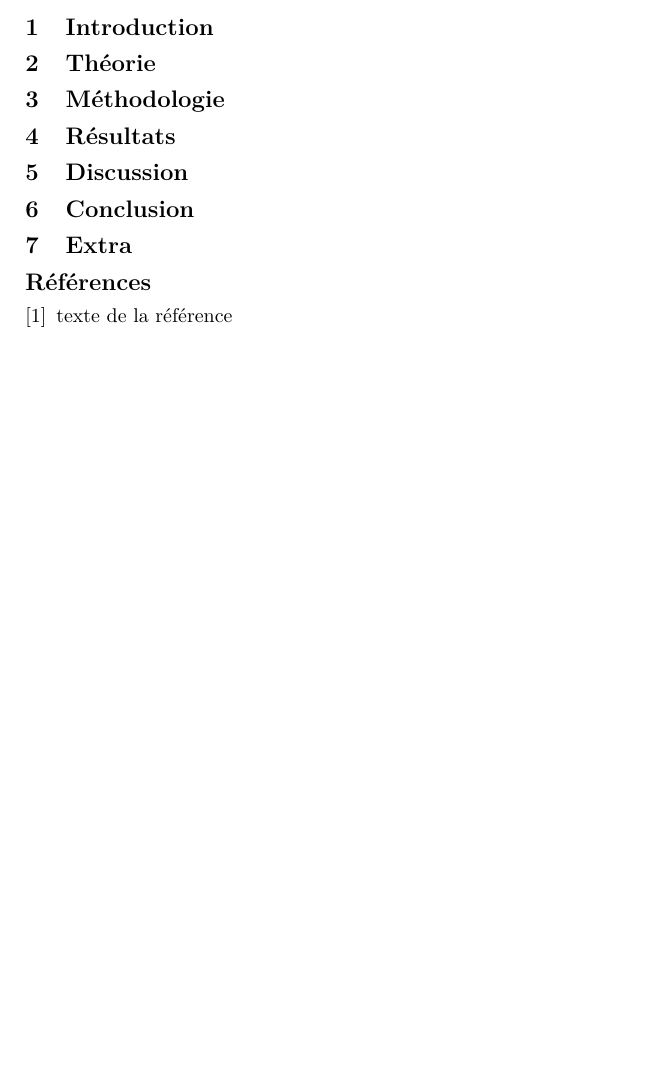
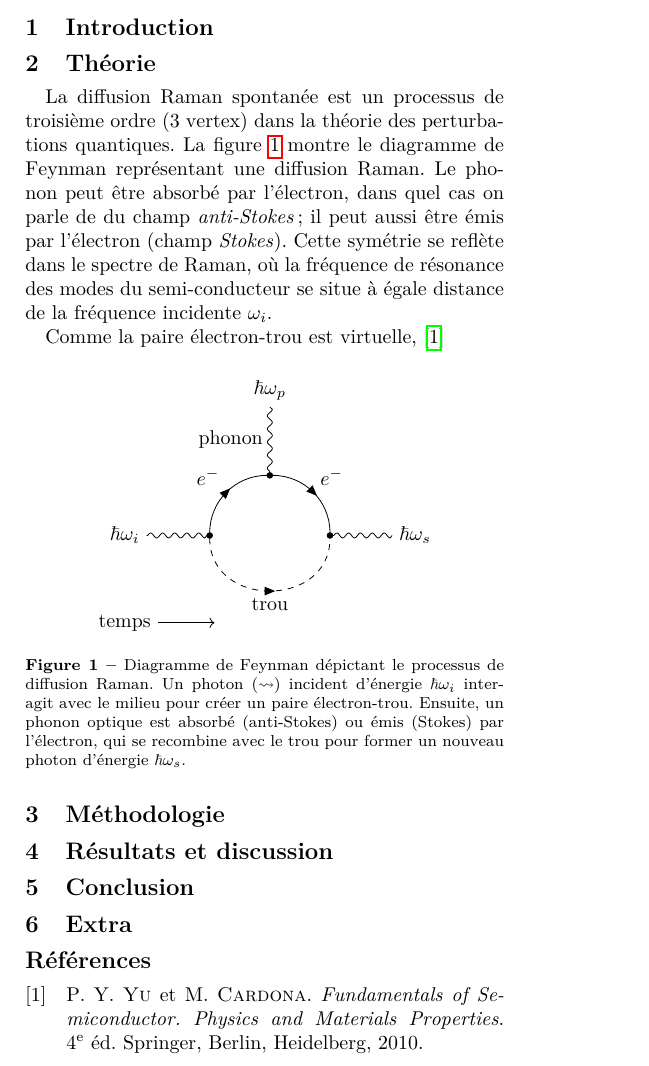
Before and after one commit to AlexandreAdam/Optic_Experiments, a LaTeX document (Lab/Raman_Scattering/report/raman_scattering.tex): part of the page, cut so that both start at the same text, the shorter picture padded with empty space. The pictures show the PDF file Lab/Raman_Scattering/report/raman_scattering.pdf that the author committed with the source.

Commit message:
Added bibliography

```diff
--- a/Lab/Raman_Scattering/report/raman_scattering.tex
+++ b/Lab/Raman_Scattering/report/raman_scattering.tex
@@ -92,10 +97,41 @@ Alexandre Adam
 
 
 \section{Théorie}\label{sec:theorie} % 10 points
+La diffusion Raman spontanée est un processus de troisième ordre (3 vertex) dans la théorie des perturbations quantiques. La figure \ref{fig:FeynmanD} montre le diagramme de Feynman représentant une diffusion Raman. Le phonon peut être absorbé par l'électron, dans quel cas on parle de du champ \textit{anti-Stokes}; il peut aussi être émis par l'électron (champ \textit{Stokes}). Cette symétrie se reflète dans le spectre de Raman, où la fréquence de résonance des modes du semi-conducteur se situe à égale distance de la fréquence incidente $\omega_i$. \par
+Comme la paire électron-trou est virtuelle, \cite{Yu2010}
+
+\begin{figure}[H]
+	\centering
+	\begin{tikzpicture}
+		\tikzfeynmanset{
+				every vertex={black, dot}, small
+			}
+		\begin{feynman}
+			\vertex (a) {$\hbar \omega_i$};
+			\vertex [right=of a] (b);
+			\vertex [above right=of b] (c);
+			\vertex [below right=of c] (d);
+			\vertex [right=of d] (e) {$\hbar \omega_s$};
+			\vertex [above=of c] (p) {$\hbar \omega_p$};
+
+			\diagram* {
+				(a) -- [photon] (b) -- [fermion, quarter left, edge label=$e^-$] (c) -- [fermion, quarter left, edge label=$e^-$] (d) -- [photon] (e);
+				(b) -- [charged scalar, edge label'=$\text{trou}$, half right] (d);
+				(c) -- [photon, edge label=$\text{phonon}$] (p);
+			};
+		\end{feynman}
+		\node [below=of a] (t) {temps};
+		\node [right=of t] (t1) {};
+		\draw [->] (t) -- (t1);
+	\end{tikzpicture}
+	\caption{Diagramme de Feynman dépictant le processus de diffusion Raman. Un photon (\leadsto) incident d'énergie $\hbar \omega_i$ interagit avec le milieu pour créer un paire électron-trou. Ensuite, un phonon optique est absorbé (anti-Stokes) ou émis (Stokes) par l'électron, qui se recombine avec le trou pour former un nouveau photon d'énergie $\hbar \omega_s$. }
+	\label{fig:FeynmanD}
+\end{figure}
+
 
 
 \section{Méthodologie}\label{sec:metho} % 15 points
 
 
-\section{Résultats}\label{sec:resultats} % 25 points
+\section{Résultats et discussion}\label{sec:resultats} % 25 points
 
@@ -105,9 +140,11 @@ Alexandre Adam
 
 \section{Extra} % 15 points
 
-
-\begin{thebibliography}{1}
-\bibitem{ref1} texte de la référence
-\end{thebibliography}
+\printbibliography
+%\bibliographystyle{abbvr}
+%\bibliography{raman_scattering_bib}
+%\begin{thebibliography}{1}
+%\bibitem{ref1} texte de la référence
+%\end{thebibliography}
 
 \end{document}
```
Also changed, not shown: Lab/Raman_Scattering/report/raman_scattering.pdf, Lab/Raman_Scattering/report/raman_scattering.tex (14 more changed lines), 2 other files.
